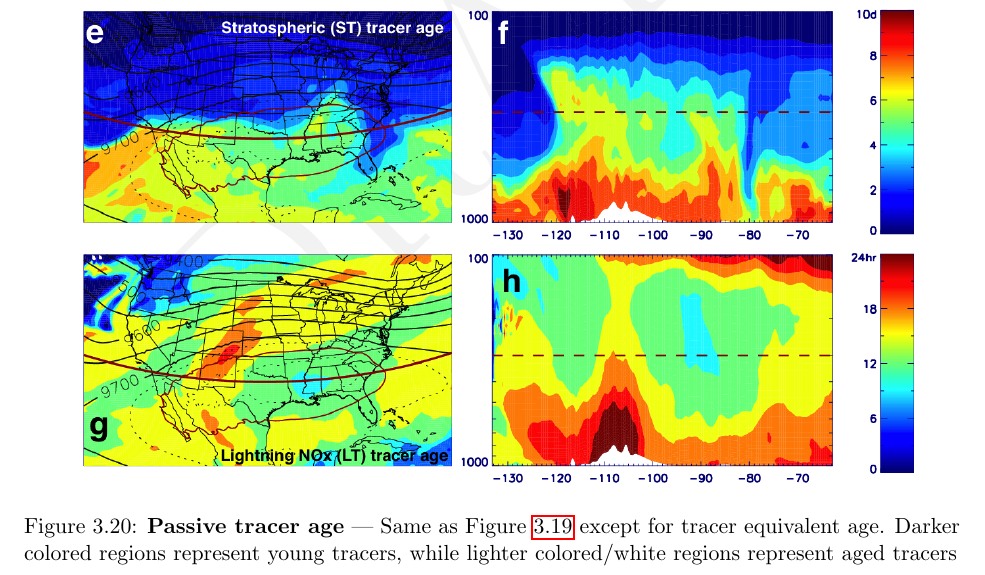
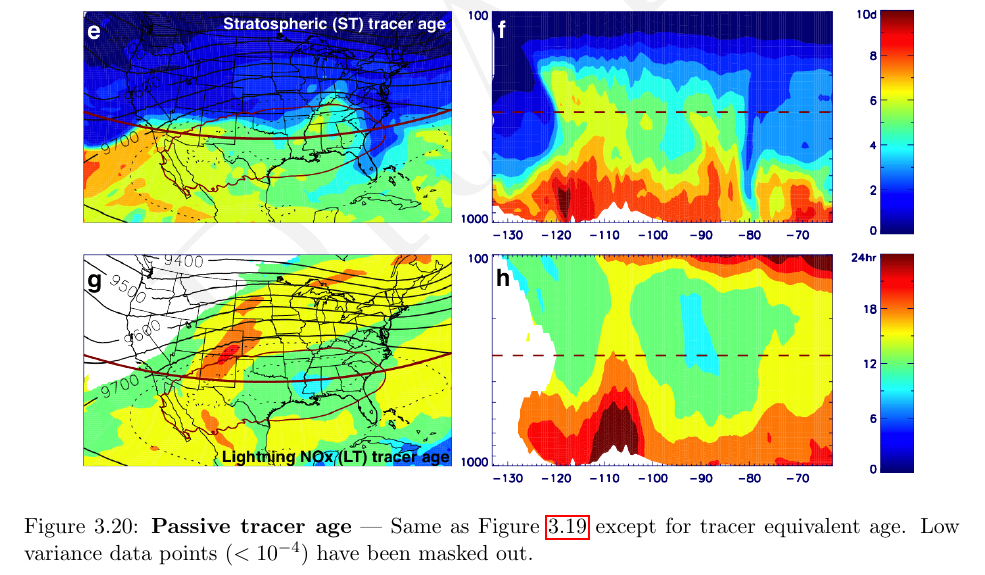
Before and after one commit to purinflash/Dissertation, a LaTeX thesis (Dissertation.tex, which reads Chapter_2006/2006_5.tex): part of page 84 of 121, cut so that both start at the same text. Compiled offline with pdfLaTeX.

Commit message:
Masked out tracer age map
Masked out low variance data points from map defined where tracer value
< 1e-4.
Updated figure caption to reflect changes to colorscale and masking.

```diff
--- a/Chapter_2006/2006_5.tex
+++ b/Chapter_2006/2006_5.tex
@@ -90,8 +90,7 @@ Similarly, the stratospheric (ST) tracer shows very minimal impact from the NAM
 shedding across the jet stream in the outflow region along the eastern seaboard.
 
 \figuremacroW{tracer/age_maps}{Passive tracer age}{\label{fig:2006/tracer_age}
-Same as Figure~\ref{fig:2006/tracers} except for tracer equivalent age. Darker colored regions represent young tracers, while lighter
-colored/white regions represent aged tracers}{0.9}
+Same as Figure~\ref{fig:2006/tracers} except for tracer equivalent age. Low variance data points ($<10^{-4}$) have been masked out.}{0.9}
 
 The tracer equivalent ages, calculated according to Equation~\ref{eqn:tracer-age}, are mapped in Figure~\ref{fig:2006/tracer_age}.
 Similar to the decaying tracer distributions, BC and LT tracers are the only ones showing some correlations with the anticyclone boundary.
```
Also changed, not shown: Chapter_2006/figures/tracer/age_maps.png.
